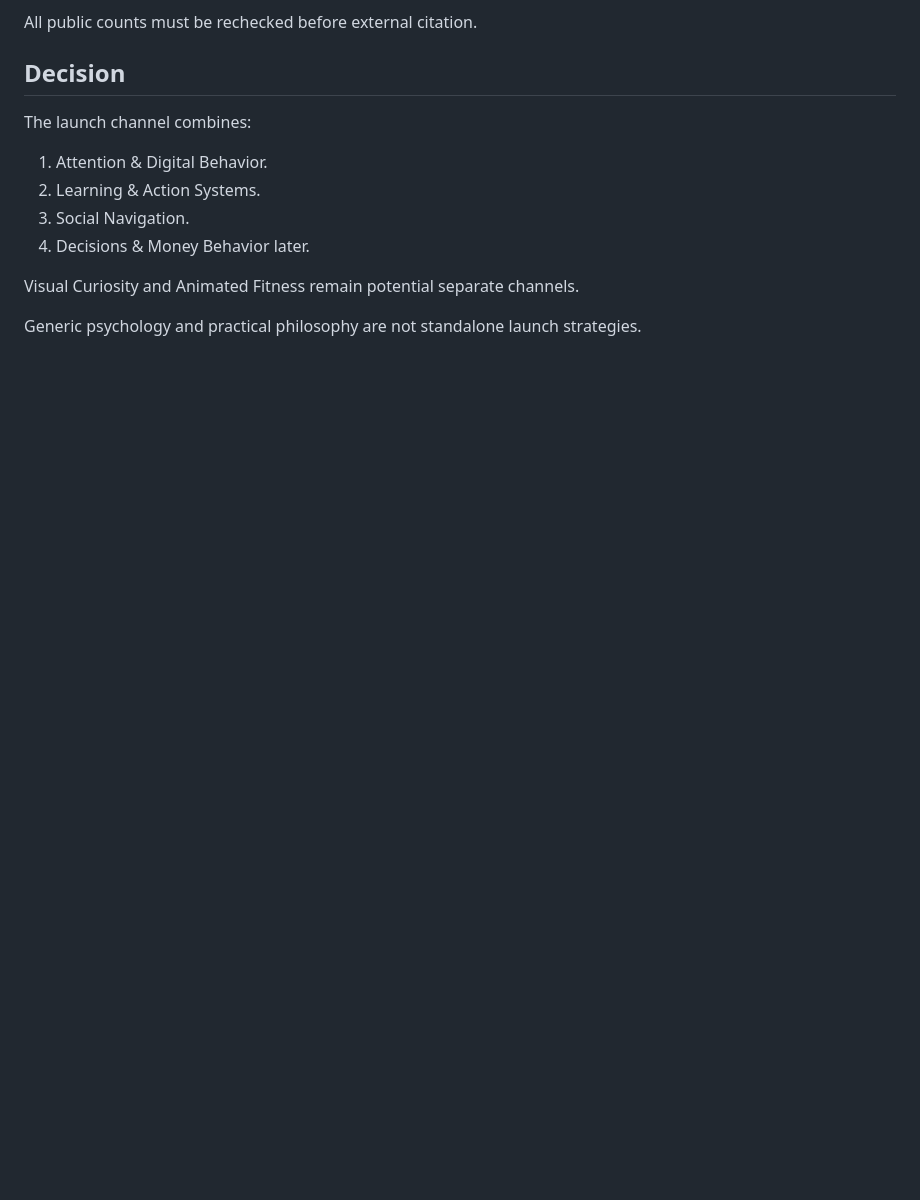
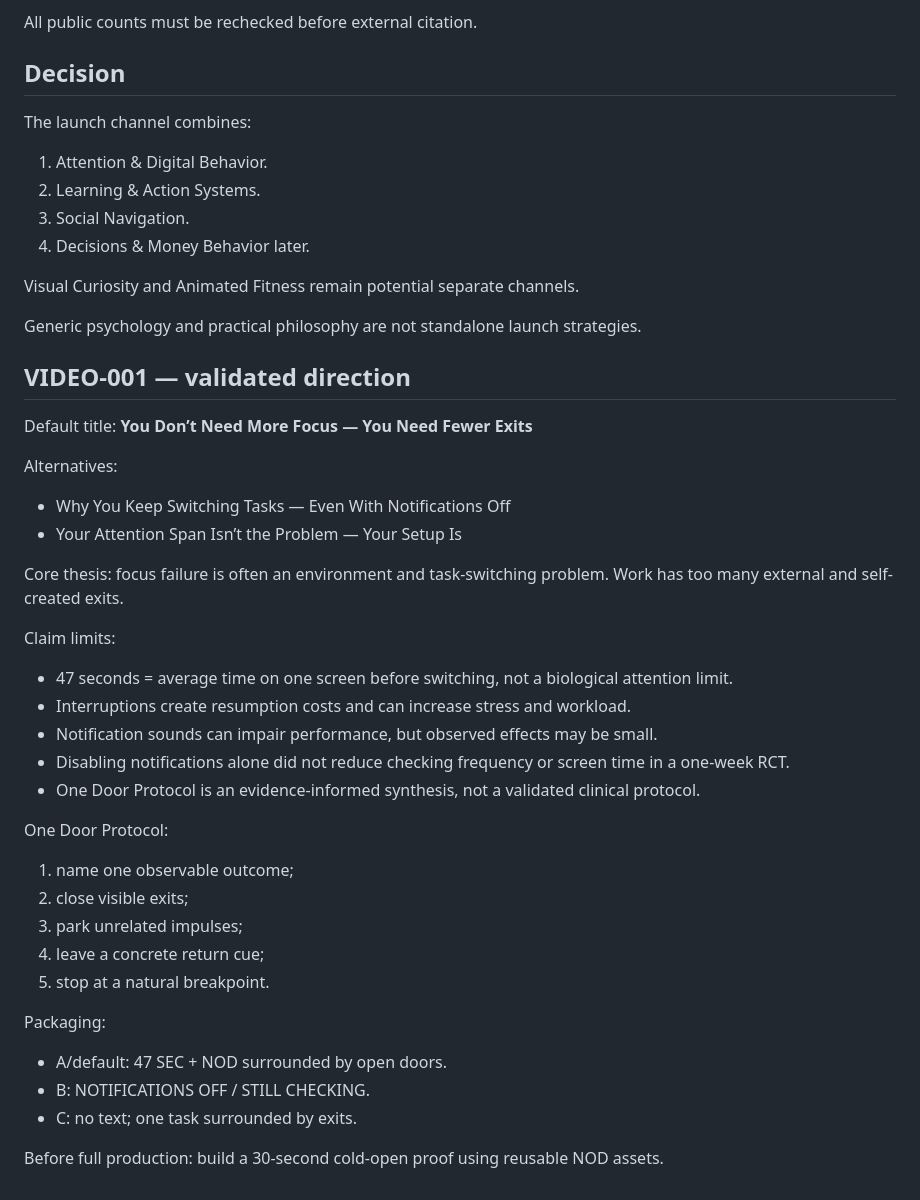
Before and after one commit to dmitya30/vibe-youtube, a Markdown page: docs/EXPERIMENTS.md, the part around the change. Drawn GitHub-style; blank space fills up the shorter version.

Commit message:
docs: validate video 001 claims and packaging

```diff
--- a/docs/EXPERIMENTS.md
+++ b/docs/EXPERIMENTS.md
@@ -192,3 +192,34 @@ The launch channel combines:
 Visual Curiosity and Animated Fitness remain potential separate channels.
 
 Generic psychology and practical philosophy are not standalone launch strategies.
+
+## VIDEO-001 — validated direction
+
+Default title: **You Don’t Need More Focus — You Need Fewer Exits**
+
+Alternatives:
+- Why You Keep Switching Tasks — Even With Notifications Off
+- Your Attention Span Isn’t the Problem — Your Setup Is
+
+Core thesis: focus failure is often an environment and task-switching problem. Work has too many external and self-created exits.
+
+Claim limits:
+- 47 seconds = average time on one screen before switching, not a biological attention limit.
+- Interruptions create resumption costs and can increase stress and workload.
+- Notification sounds can impair performance, but observed effects may be small.
+- Disabling notifications alone did not reduce checking frequency or screen time in a one-week RCT.
+- One Door Protocol is an evidence-informed synthesis, not a validated clinical protocol.
+
+One Door Protocol:
+1. name one observable outcome;
+2. close visible exits;
+3. park unrelated impulses;
+4. leave a concrete return cue;
+5. stop at a natural breakpoint.
+
+Packaging:
+- A/default: 47 SEC + NOD surrounded by open doors.
+- B: NOTIFICATIONS OFF / STILL CHECKING.
+- C: no text; one task surrounded by exits.
+
+Before full production: build a 30-second cold-open proof using reusable NOD assets.
```
Also changed, not shown: docs/SOURCES.md (+17 -0 lines).
